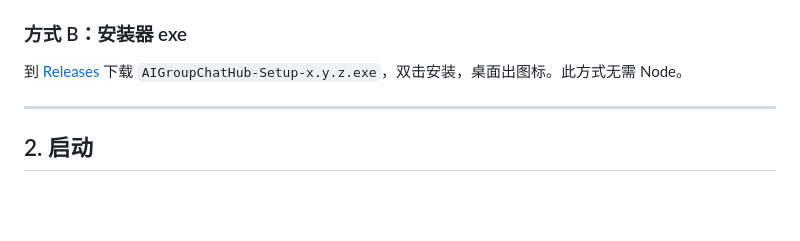
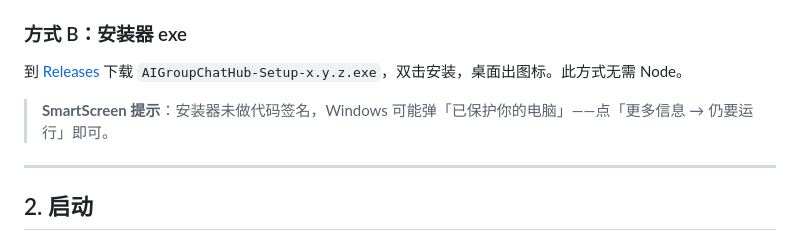
Before and after one commit to TianLin0509/ai-group-chat-hub, a Markdown page: INSTALL.md, the part around the change. Rendered like a GitHub page; blank space fills up the shorter version.

```diff
--- a/INSTALL.md
+++ b/INSTALL.md
@@ -45,6 +45,8 @@ powershell -ExecutionPolicy Bypass -File install.ps1
 
 到 [Releases](https://github.com/TianLin0509/ai-group-chat-hub/releases) 下载 `AIGroupChatHub-Setup-x.y.z.exe`，双击安装，桌面出图标。此方式无需 Node。
 
+> **SmartScreen 提示**：安装器未做代码签名，Windows 可能弹「已保护你的电脑」——点「更多信息 → 仍要运行」即可。
+
 ---
 
 ## 2. 启动
```
Also changed, not shown: README.md (+8 -0 lines), docs/screenshots/create-group-notready.png (added), docs/screenshots/create-group.png (added), docs/screenshots/main-empty.png (added), docs/screenshots/welcome-guide.png (added), 4 other files.
